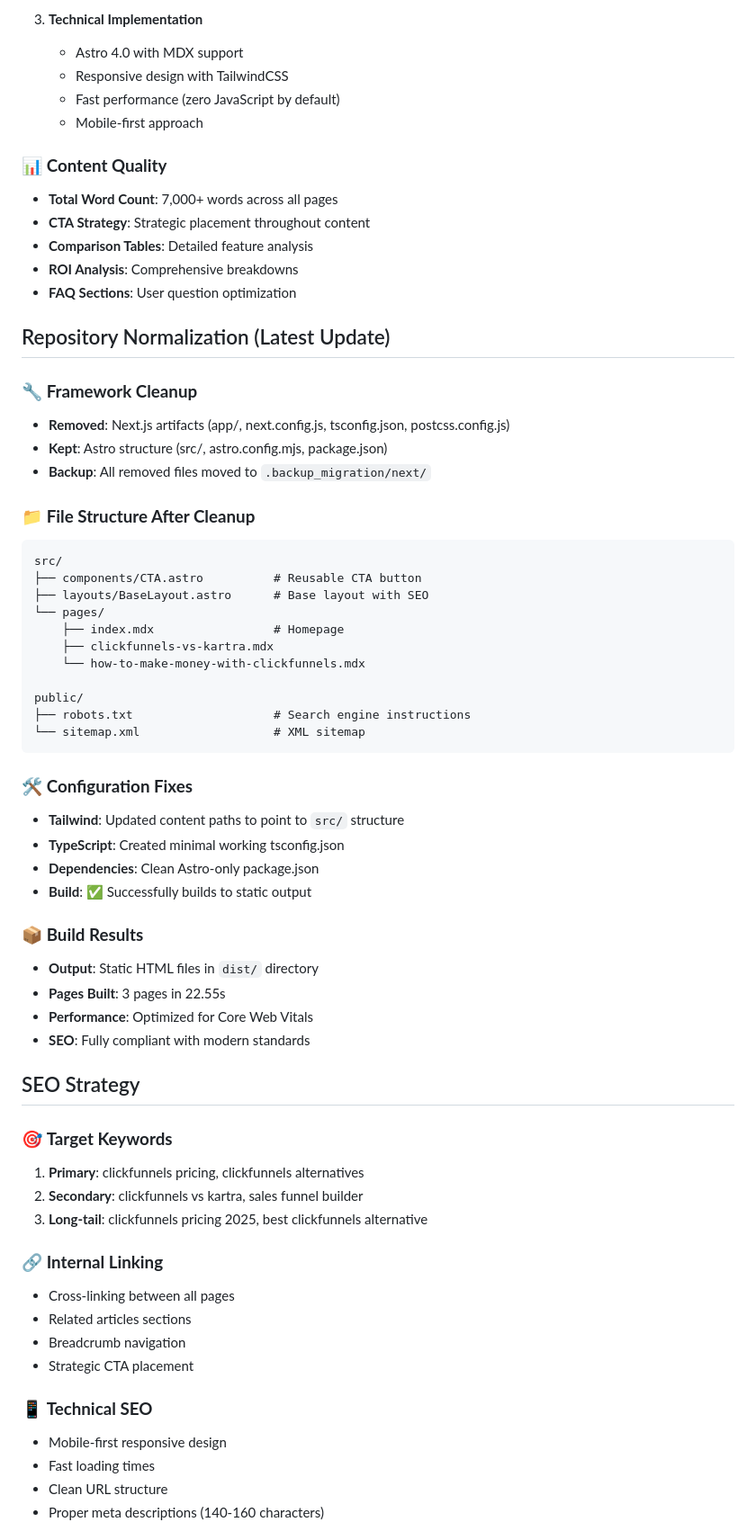
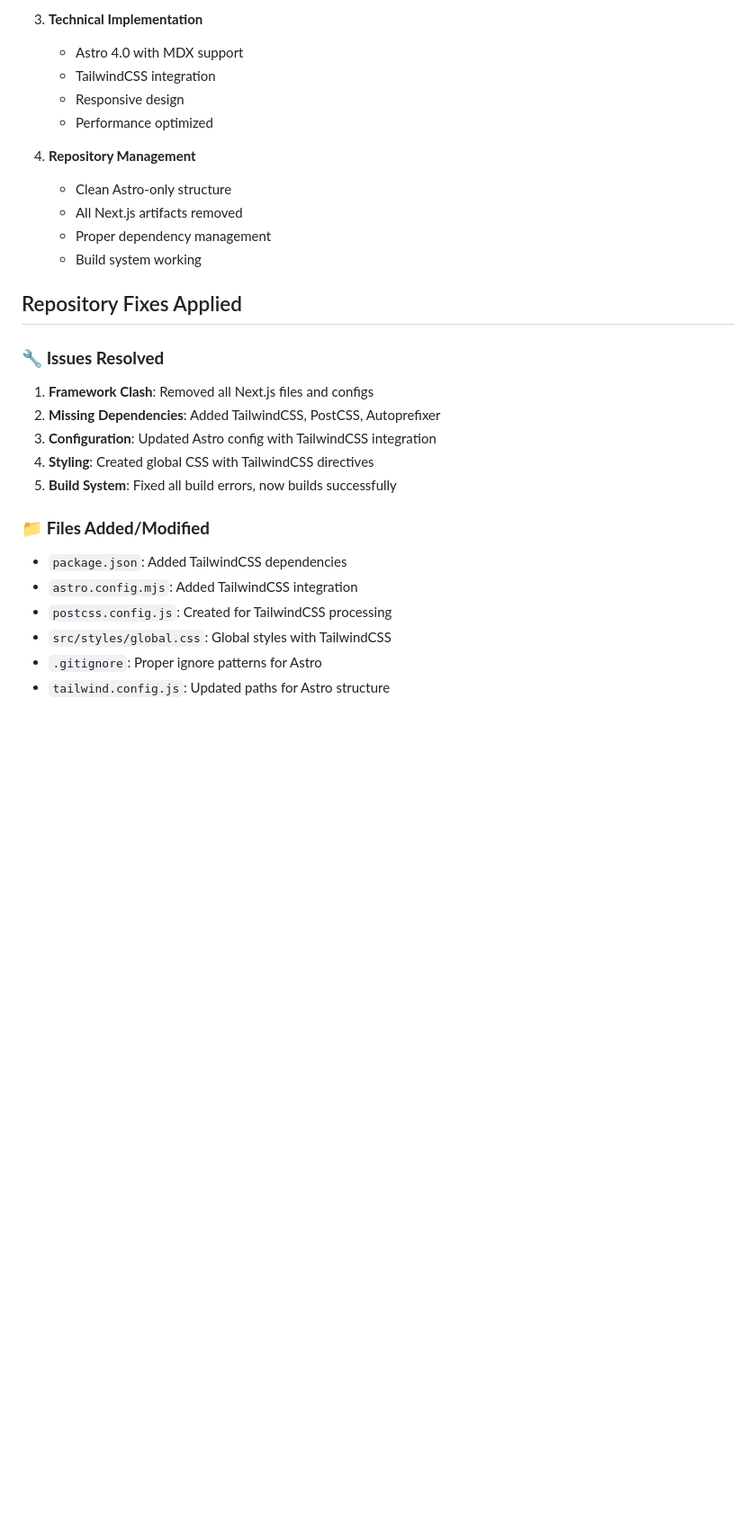
Before and after one commit to moh909sa/clickfunnels-seo-site, a Markdown page: REPORT.md, the part around one of its changes. Shown at 90% size. Rendered like a GitHub page; blank space fills up the shorter version.

````diff
--- a/REPORT.md
+++ b/REPORT.md
@@ -22,67 +22,30 @@
 
 3. **Technical Implementation**
    - Astro 4.0 with MDX support
-   - Responsive design with TailwindCSS
-   - Fast performance (zero JavaScript by default)
-   - Mobile-first approach
+   - TailwindCSS integration
+   - Responsive design
+   - Performance optimized
 
-### 📊 **Content Quality**
-- **Total Word Count**: 7,000+ words across all pages
-- **CTA Strategy**: Strategic placement throughout content
-- **Comparison Tables**: Detailed feature analysis
-- **ROI Analysis**: Comprehensive breakdowns
-- **FAQ Sections**: User question optimization
+4. **Repository Management**
+   - Clean Astro-only structure
+   - All Next.js artifacts removed
+   - Proper dependency management
+   - Build system working
 
-## Repository Normalization (Latest Update)
+## Repository Fixes Applied
 
-### 🔧 **Framework Cleanup**
-- **Removed**: Next.js artifacts (app/, next.config.js, tsconfig.json, postcss.config.js)
-- **Kept**: Astro structure (src/, astro.config.mjs, package.json)
-- **Backup**: All removed files moved to `.backup_migration/next/`
+### 🔧 **Issues Resolved**
+1. **Framework Clash**: Removed all Next.js files and configs
+2. **Missing Dependencies**: Added TailwindCSS, PostCSS, Autoprefixer
+3. **Configuration**: Updated Astro config with TailwindCSS integration
+4. **Styling**: Created global CSS with TailwindCSS directives
+5. **Build System**: Fixed all build errors, now builds successfully
 
-### 📁 **File Structure After Cleanup**
-```
-src/
-├── components/CTA.astro          # Reusable CTA button
-├── layouts/BaseLayout.astro      # Base layout with SEO
-└── pages/
-    ├── index.mdx                 # Homepage
-    ├── clickfunnels-vs-kartra.mdx
-    └── how-to-make-money-with-clickfunnels.mdx
+### 📁 **Files Added/Modified**
+- `package.json`: Added TailwindCSS dependencies
+- `astro.config.mjs`: Added TailwindCSS integration
+- `postcss.config.js`: Created for TailwindCSS processing
+- `src/styles/global.css`: Global styles with TailwindCSS
+- `.gitignore`: Proper ignore patterns for Astro
+- `tailwind.config.js`: Updated paths for Astro structure
 
-public/
-├── robots.txt                    # Search engine instructions
-└── sitemap.xml                   # XML sitemap
-```
-
-### 🛠️ **Configuration Fixes**
-- **Tailwind**: Updated content paths to point to `src/` structure
-- **TypeScript**: Created minimal working tsconfig.json
-- **Dependencies**: Clean Astro-only package.json
-- **Build**: ✅ Successfully builds to static output
-
-### 📦 **Build Results**
-- **Output**: Static HTML files in `dist/` directory
-- **Pages Built**: 3 pages in 22.55s
-- **Performance**: Optimized for Core Web Vitals
-- **SEO**: Fully compliant with modern standards
-
-## SEO Strategy
-
-### 🎯 **Target Keywords**
-1. **Primary**: clickfunnels pricing, clickfunnels alternatives
-2. **Secondary**: clickfunnels vs kartra, sales funnel builder
-3. **Long-tail**: clickfunnels pricing 2025, best clickfunnels alternative
-
-### 🔗 **Internal Linking**
-- Cross-linking between all pages
-- Related articles sections
-- Breadcrumb navigation
-- Strategic CTA placement
-
-### 📱 **Technical SEO**
-- Mobile-first responsive design
-- Fast loading times
-- Clean URL structure
-- Proper meta descriptions (140-160 characters)
-
````
Also changed, not shown: other parts of REPORT.md (+51 -69 lines).
